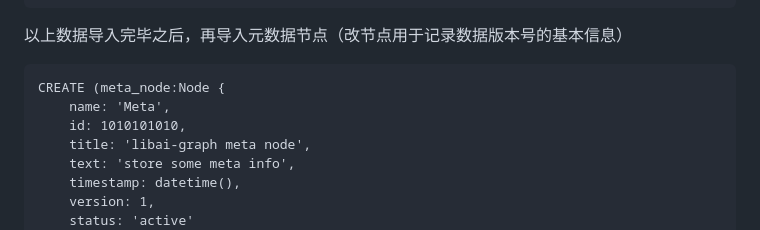
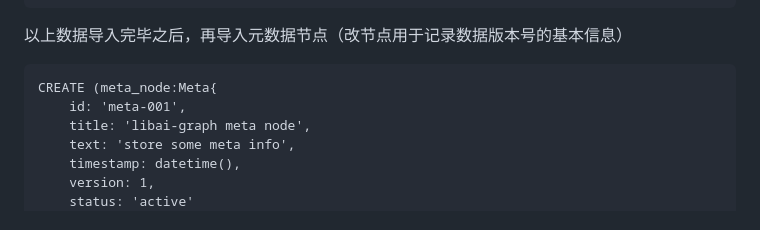
Before and after one commit to BinNong/meet-libai, a Markdown page: README.MD, the part around the change. GitHub-like rendering.

Commit message:
README.MD中修改meta节点的cypher语句

````diff
--- a/README.MD
+++ b/README.MD
@@ -213,9 +213,8 @@ RETURN r
 以上数据导入完毕之后，再导入元数据节点（改节点用于记录数据版本号的基本信息）
 
 ```cypher
-CREATE (meta_node:Node {
-    name: 'Meta',
-    id: 1010101010,
+CREATE (meta_node:Meta{
+    id: 'meta-001',
     title: 'libai-graph meta node',
     text: 'store some meta info',
     timestamp: datetime(),
````
